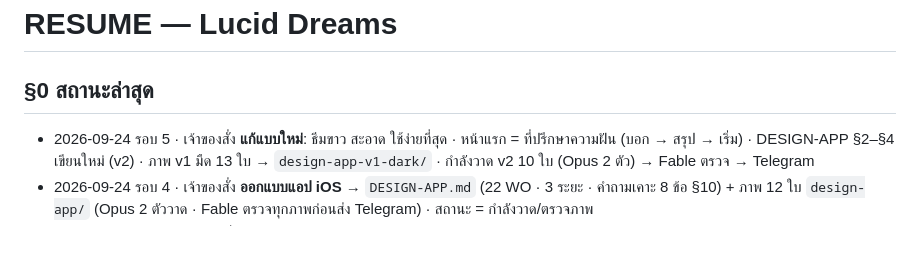
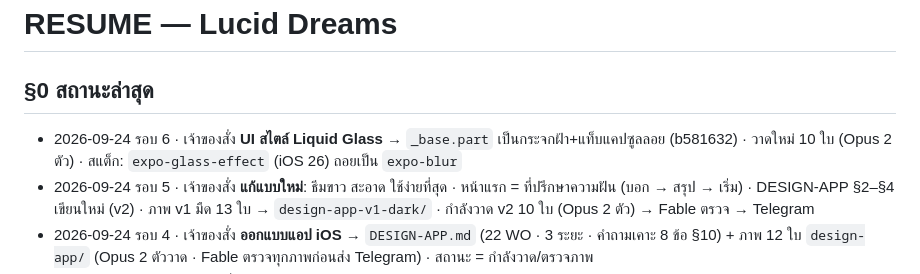
Before and after one commit to suksomsri7/lucid-dreams, a Markdown page: ledger/RESUME.md, the part around the change. GitHub-like rendering; blank space fills up the shorter version.

Commit message:
RESUME รอบ 6 Liquid Glass

```diff
--- a/ledger/RESUME.md
+++ b/ledger/RESUME.md
@@ -1,6 +1,7 @@
 # RESUME — Lucid Dreams
 
 ## §0 สถานะล่าสุด
+- 2026-09-24 รอบ 6 · เจ้าของสั่ง **UI สไตล์ Liquid Glass** → `_base.part` เป็นกระจกฝ้า+แท็บแคปซูลลอย (b581632) · วาดใหม่ 10 ใบ (Opus 2 ตัว) · สแต็ก: `expo-glass-effect` (iOS 26) ถอยเป็น `expo-blur`
 - 2026-09-24 รอบ 5 · เจ้าของสั่ง **แก้แบบใหม่**: ธีมขาว สะอาด ใช้ง่ายที่สุด · หน้าแรก = ที่ปรึกษาความฝัน (บอก → สรุป → เริ่ม) · DESIGN-APP §2–§4 เขียนใหม่ (v2) · ภาพ v1 มืด 13 ใบ → `design-app-v1-dark/` · กำลังวาด v2 10 ใบ (Opus 2 ตัว) → Fable ตรวจ → Telegram
 - 2026-09-24 รอบ 4 · เจ้าของสั่ง **ออกแบบแอป iOS** → `DESIGN-APP.md` (22 WO · 3 ระยะ · คำถามเคาะ 8 ข้อ §10) + ภาพ 12 ใบ `design-app/` (Opus 2 ตัววาด · Fable ตรวจทุกภาพก่อนส่ง Telegram) · สถานะ = กำลังวาด/ตรวจภาพ
 - 2026-09-24 รอบ 3 · EOG เลื่อน · ยืนยันทดสอบด้วย Watch+หูฟัง BT · เสนอ Week 0 ทดลองมือ + Sprint 1–2 (§1.5)
```
